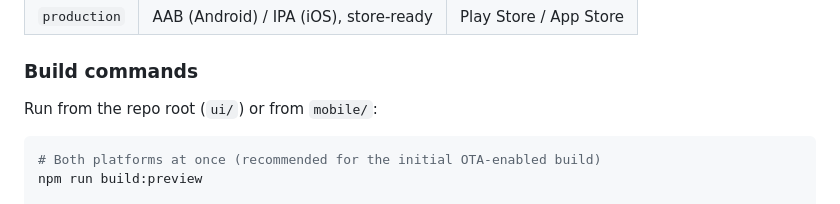
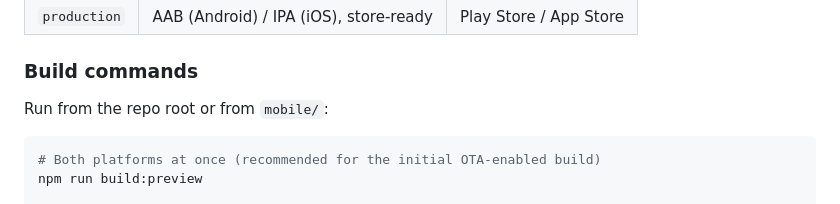
Before and after one commit to BridgeKahlifa/audioflash-ui, a Markdown page: mobile/README.md, the part around the change. GitHub-like rendering.

Commit message:
Potential fix for pull request finding
Co-authored-by: Copilot Autofix powered by AI <175728472+Copilot@users.noreply.github.com>

````diff
--- a/mobile/README.md
+++ b/mobile/README.md
@@ -80,7 +80,7 @@ AudioFlash uses [EAS Build](https://docs.expo.dev/build/introduction/) to produc
 
 ### Build commands
 
-Run from the repo root (`ui/`) or from `mobile/`:
+Run from the repo root or from `mobile/`:
 
 ```bash
 # Both platforms at once (recommended for the initial OTA-enabled build)
````
